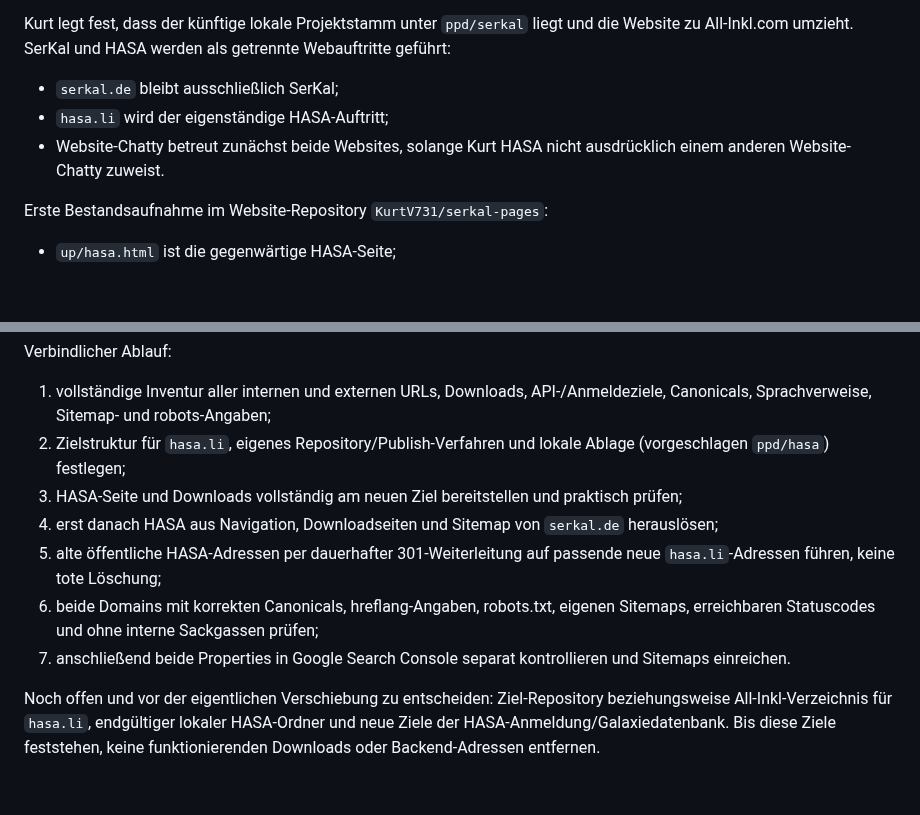
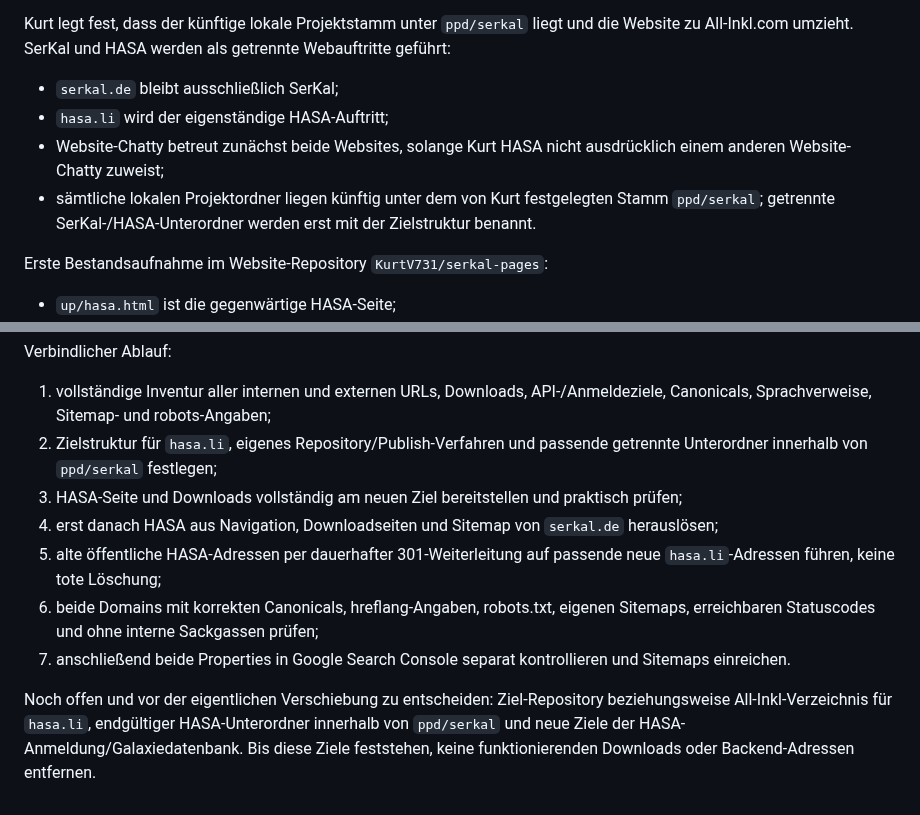
Before and after one commit to KurtV731/serkal_desktop, a Markdown page: 1 docs/schwarzes_brett.md, 2 parts joined by grey strips. Drawn GitHub-style; blank space fills up the shorter version.

Commit message:
docs: clarify common local ppd serkal root

```diff
--- a/1 docs/schwarzes_brett.md
+++ b/1 docs/schwarzes_brett.md
@@ -3023,7 +3023,8 @@ Kurt legt fest, dass der künftige lokale Projektstamm unter `ppd/serkal` liegt
 
 - `serkal.de` bleibt ausschließlich SerKal;
 - `hasa.li` wird der eigenständige HASA-Auftritt;
-- Website-Chatty betreut zunächst beide Websites, solange Kurt HASA nicht ausdrücklich einem anderen Website-Chatty zuweist.
+- Website-Chatty betreut zunächst beide Websites, solange Kurt HASA nicht ausdrücklich einem anderen Website-Chatty zuweist;
+- sämtliche lokalen Projektordner liegen künftig unter dem von Kurt festgelegten Stamm `ppd/serkal`; getrennte SerKal-/HASA-Unterordner werden erst mit der Zielstruktur benannt.
 
 Erste Bestandsaufnahme im Website-Repository `KurtV731/serkal-pages`:
 
@@ -3036,11 +3037,11 @@ Erste Bestandsaufnahme im Website-Repository `KurtV731/serkal-pages`:
 Verbindlicher Ablauf:
 
 1. vollständige Inventur aller internen und externen URLs, Downloads, API-/Anmeldeziele, Canonicals, Sprachverweise, Sitemap- und robots-Angaben;
-2. Zielstruktur für `hasa.li`, eigenes Repository/Publish-Verfahren und lokale Ablage (vorgeschlagen `ppd/hasa`) festlegen;
+2. Zielstruktur für `hasa.li`, eigenes Repository/Publish-Verfahren und passende getrennte Unterordner innerhalb von `ppd/serkal` festlegen;
 3. HASA-Seite und Downloads vollständig am neuen Ziel bereitstellen und praktisch prüfen;
 4. erst danach HASA aus Navigation, Downloadseiten und Sitemap von `serkal.de` herauslösen;
 5. alte öffentliche HASA-Adressen per dauerhafter 301-Weiterleitung auf passende neue `hasa.li`-Adressen führen, keine tote Löschung;
 6. beide Domains mit korrekten Canonicals, hreflang-Angaben, robots.txt, eigenen Sitemaps, erreichbaren Statuscodes und ohne interne Sackgassen prüfen;
 7. anschließend beide Properties in Google Search Console separat kontrollieren und Sitemaps einreichen.
 
-Noch offen und vor der eigentlichen Verschiebung zu entscheiden: Ziel-Repository beziehungsweise All-Inkl-Verzeichnis für `hasa.li`, endgültiger lokaler HASA-Ordner und neue Ziele der HASA-Anmeldung/Galaxiedatenbank. Bis diese Ziele feststehen, keine funktionierenden Downloads oder Backend-Adressen entfernen.
+Noch offen und vor der eigentlichen Verschiebung zu entscheiden: Ziel-Repository beziehungsweise All-Inkl-Verzeichnis für `hasa.li`, endgültiger HASA-Unterordner innerhalb von `ppd/serkal` und neue Ziele der HASA-Anmeldung/Galaxiedatenbank. Bis diese Ziele feststehen, keine funktionierenden Downloads oder Backend-Adressen entfernen.
```
